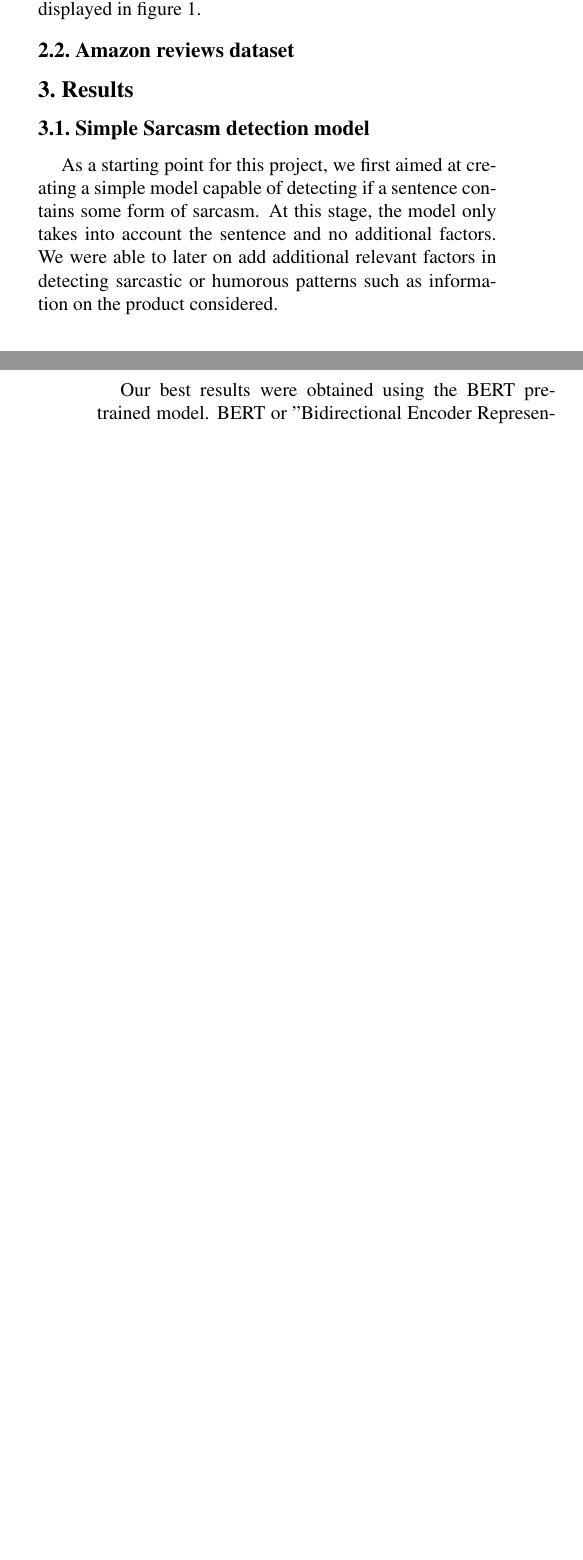
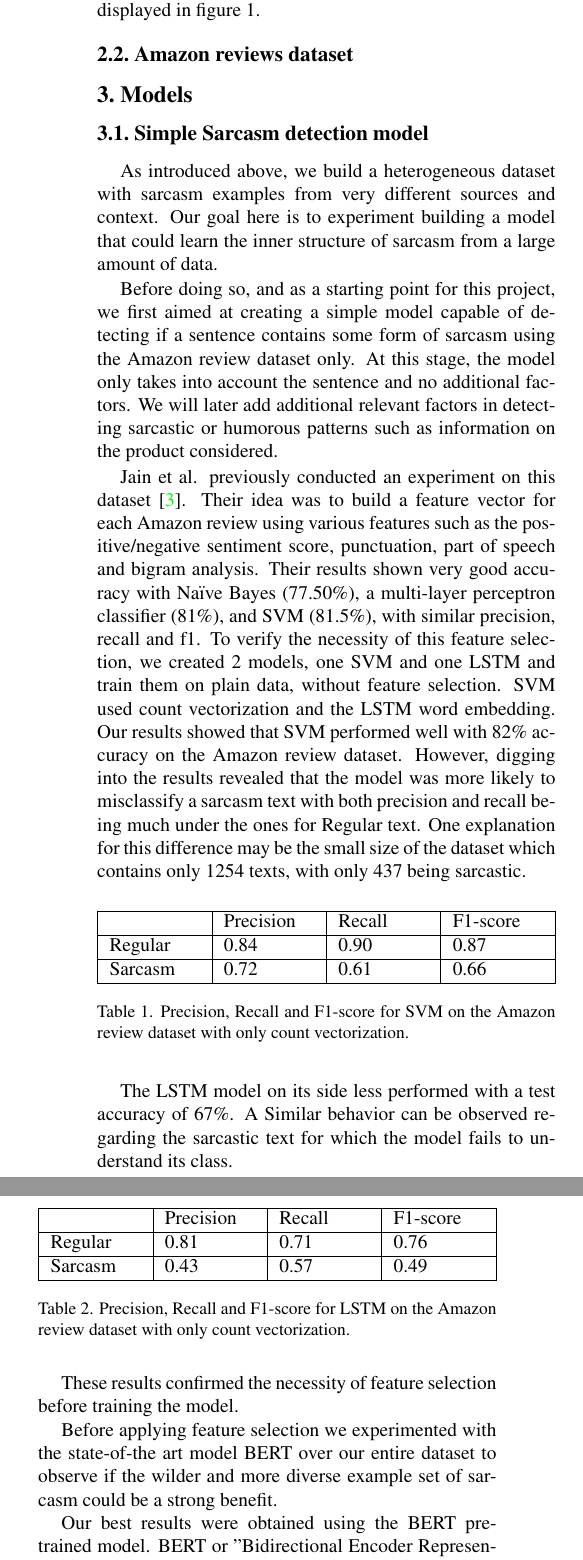
Before and after one commit to hugobouy/deep-learning-project, a LaTeX document (doc/Intermediate Project report/Intermediate_project_report.tex): two parts of the columns of pages 1 and 2 of 3 before the commit and two parts of the columns of page 2 of 3 after it, joined at a grey line, cut so that both start at the same text, the shorter picture padded with empty space. Compiled offline with pdfLaTeX.

Commit message:
Adding the report on SVM and LSTM

```diff
--- a/doc/Intermediate Project report/Intermediate_project_report.tex
+++ b/doc/Intermediate Project report/Intermediate_project_report.tex
@@ -15,6 +15,8 @@
 \usepackage{amssymb}
 \usepackage{booktabs}
 \usepackage{float}
+\usepackage{float} % For positionning images
+\usepackage{tabularx} % For tables
 
 
 % It is strongly recommended to use hyperref, especially for the review version.
@@ -107,22 +109,71 @@ The main datasets used in the scope of this project are listed below.
     Each review is also associated with information about the product for which the review was written, the number of stars assigned by the author, etc.
     This dataset will be the most useful in the second part of our project when we link the sarcastic review with the information regarding the product.
 \end{itemize}
-As an initial data processing step, we first concatenated those datasets together in order to use them to implement an initial sarcasm detection model. The final combined dataset then has the full sentence or review and a sarcastic indicator (0 or 1). The final combined dataset contains 40,461 samples from different sources and types. We then have a quite complex dataset with sentences of very variable length as displayed in figure \ref*{sentence_fig}.
-\begin{figure}[]
+
+\begin{figure}[H]
     \centering
     \includegraphics[width=0.8\linewidth]{Figure_sentence_length.png}
     \caption{Frequency of sentence length in the final combined dataset}
     \label[type]{sentence_fig}
 \end{figure}
 
+As an initial data processing step, we first concatenated those datasets together in order to use them to implement an initial sarcasm detection model. The final combined dataset then has the full sentence or review and a sarcastic indicator (0 or 1). The final combined dataset contains 40,461 samples from different sources and types. We then have a quite complex dataset with sentences of very variable length as displayed in figure \ref*{sentence_fig}.
+
 \subsection{Amazon reviews dataset}
 
 
 %-------------------------------------------------------------------------
-\section{Results}
+\section{Models}
 \subsection{Simple Sarcasm detection model}
-As a starting point for this project, we first aimed at creating a simple model capable of detecting if a sentence contains some form of sarcasm.
-At this stage, the model only takes into account the sentence and no additional factors. We were able to later on add additional relevant factors in detecting sarcastic or humorous patterns such as information on the product considered.
+As introduced above, we build a heterogeneous dataset with sarcasm examples from very different sources and context.
+Our goal here is to experiment building a model that could learn the inner structure of sarcasm from a large amount of data.
+
+Before doing so, and as a starting point for this project, we first aimed at creating a simple model capable of detecting if a sentence contains some form of sarcasm using the Amazon review dataset only.
+At this stage, the model only takes into account the sentence and no additional factors. We will later add additional relevant factors in detecting sarcastic or humorous patterns such as information on the product considered.
+
+Jain et al. previously conducted an experiment on this dataset~\cite{jain2019}.
+Their idea was to build a feature vector for each Amazon review using various features such as the positive/negative sentiment score, punctuation, part of speech and bigram analysis.
+Their results shown very good accuracy with Naïve Bayes (77.50\%), a multi-layer perceptron classifier (81\%), and SVM (81.5\%), with similar precision, recall and f1.
+To verify the necessity of this feature selection, we created 2 models, one SVM and one LSTM and train them on plain data, without feature selection.
+SVM used count vectorization and the LSTM word embedding.
+Our results showed that SVM performed well with 82\% accuracy on the Amazon review dataset.
+However, digging into the results revealed that the model was more likely to misclassify a sarcasm text with both precision and recall being much under the ones for Regular text.
+One explanation for this difference may be the small size of the dataset which contains only 1254 texts, with only 437 being sarcastic.
+
+\begin{table}[H]
+    \centering
+    \begin{tabularx}{\linewidth}{|X|X|X|X|}
+        \hline
+        & Precision & Recall & F1-score \\
+        \hline
+        Regular & 0.84 & 0.90 & 0.87 \\
+        \hline
+        Sarcasm & 0.72 & 0.61 & 0.66 \\
+        \hline
+    \end{tabularx}
+    \caption{Precision, Recall and F1-score for SVM on the Amazon review dataset with only count vectorization.}
+\end{table}
+
+The LSTM model on its side less performed with a test accuracy of 67\%.
+A Similar behavior can be observed regarding the sarcastic text for which the model fails to understand its class.
+
+\begin{table}[H]
+    \centering
+    \begin{tabularx}{\linewidth}{|X|X|X|X|}
+        \hline
+        & Precision & Recall & F1-score \\
+        \hline
+        Regular & 0.81 & 0.71 & 0.76 \\
+        \hline
+        Sarcasm & 0.43 & 0.57 & 0.49 \\
+        \hline
+    \end{tabularx}
+    \caption{Precision, Recall and F1-score for LSTM on the Amazon review dataset with only count vectorization.}
+\end{table}
+
+These results confirmed the necessity of feature selection before training the model.
+
+Before applying feature selection we experimented with the state-of-the art model BERT over our entire dataset to observe if the wilder and more diverse example set of sarcasm could be a strong benefit.
 
 Our best results were obtained using the BERT pre-trained model.
 BERT or "Bidirectional Encoder Representations from Transformers", is a widely used pre-trained natural language processing model developed in 2018.
```
